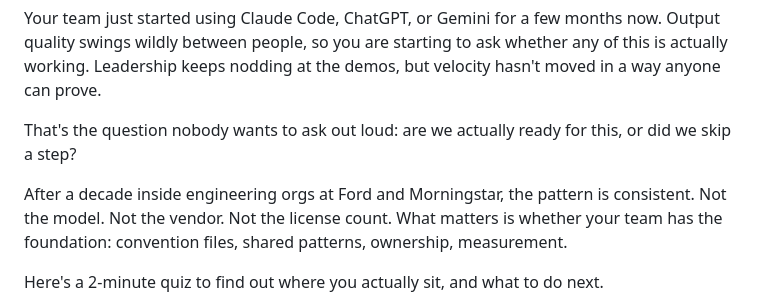
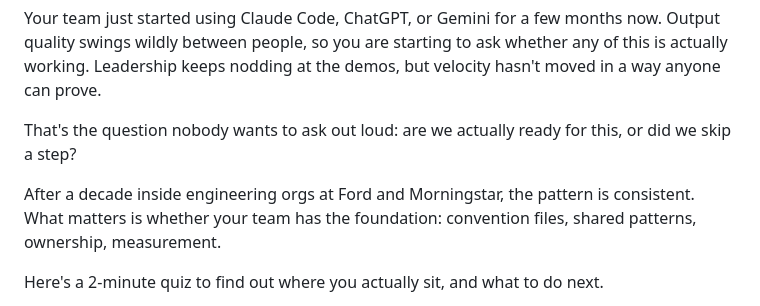
Before and after one commit to cwilkins507/my-portfolio, a Markdown page: src/articles/how-to-know-if-your-business-is-ready-for-ai.md, the part around the change. GitHub-like rendering.

Commit message:
slight update to verbiage

```diff
--- a/src/articles/how-to-know-if-your-business-is-ready-for-ai.md
+++ b/src/articles/how-to-know-if-your-business-is-ready-for-ai.md
@@ -14,7 +14,7 @@ Your team just started using Claude Code, ChatGPT, or Gemini for a few months no
 
 That's the question nobody wants to ask out loud: are we actually ready for this, or did we skip a step?
 
-After a decade inside engineering orgs at Ford and Morningstar, the pattern is consistent. Not the model. Not the vendor. Not the license count. What matters is whether your team has the foundation: convention files, shared patterns, ownership, measurement.
+After a decade inside engineering orgs at Ford and Morningstar, the pattern is consistent. What matters is whether your team has the foundation: convention files, shared patterns, ownership, measurement.
 
 Here's a 2-minute quiz to find out where you actually sit, and what to do next.
 
```
